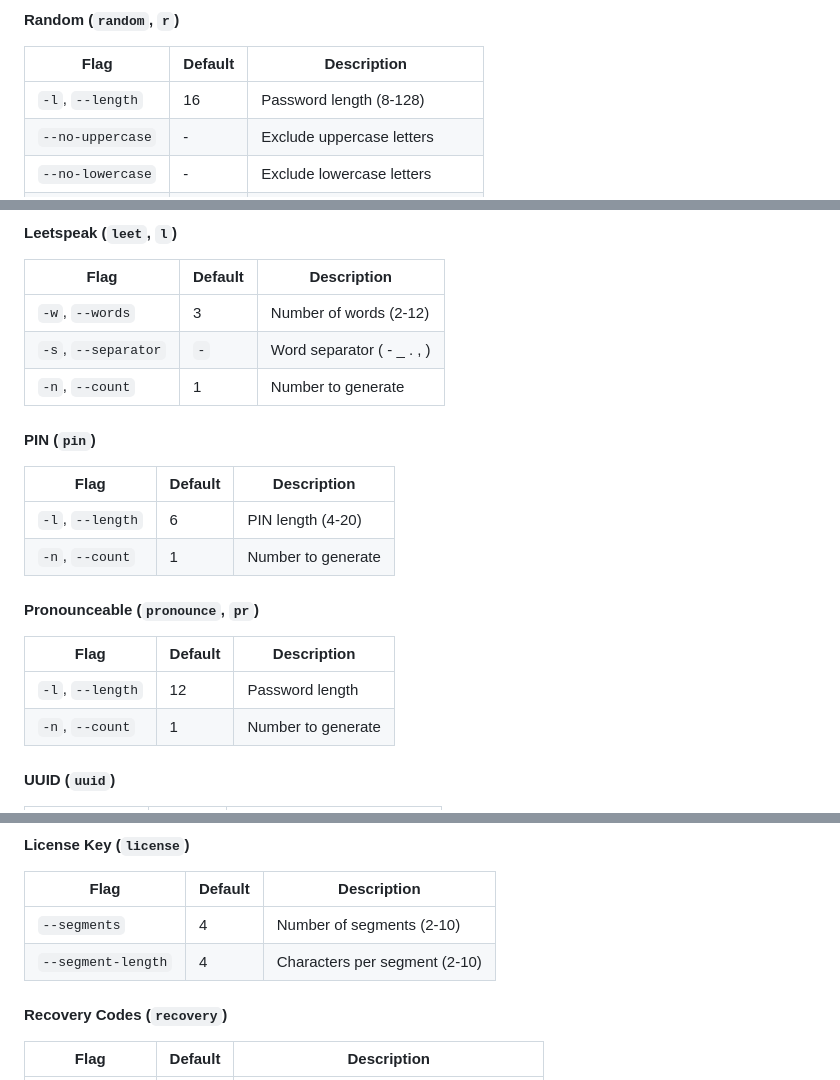
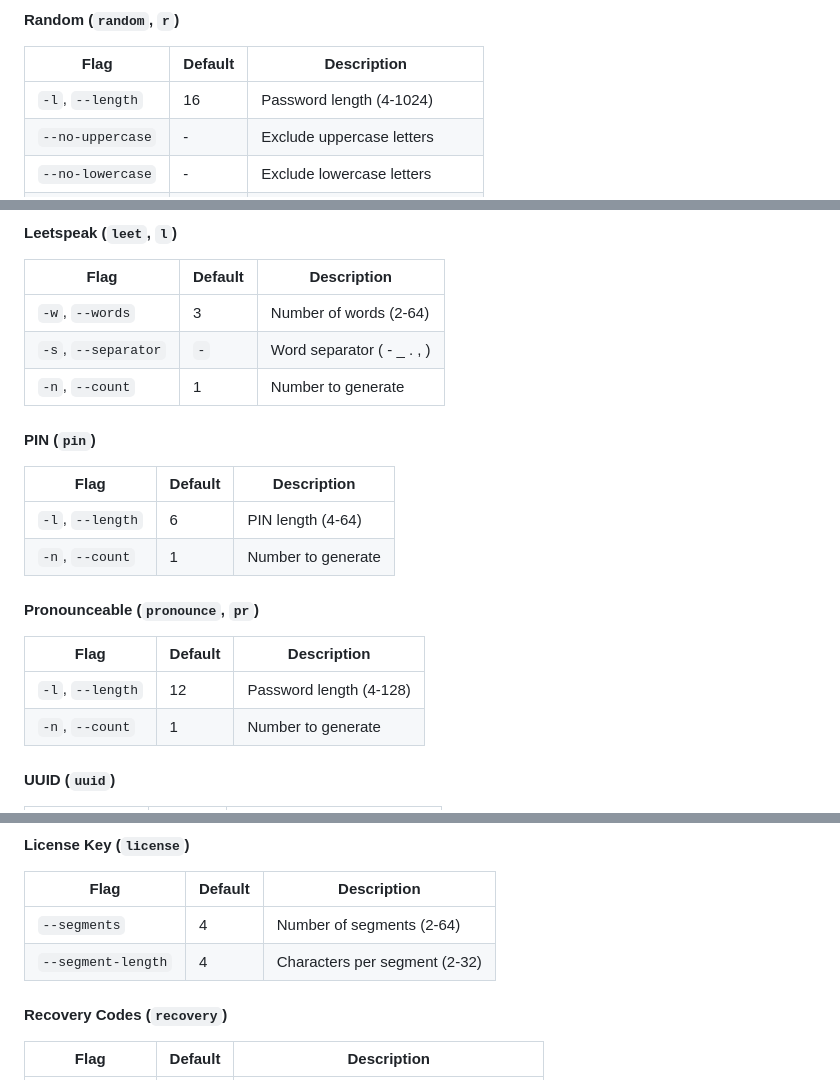
Before and after one commit to krishnakanthb13/password_generator, a Markdown page: README.md, 3 parts joined by grey strips. Drawn GitHub-style.

Commit message:
v1.1.20 - docs: update supported parameter ranges in documentation to reflect expanded limits

```diff
--- a/README.md
+++ b/README.md
@@ -227,7 +227,7 @@ python main.py --json jwt --bits 256
 
 | Flag | Default | Description |
 |------|---------|-------------|
-| `-l`, `--length` | 16 | Password length (8-128) |
+| `-l`, `--length` | 16 | Password length (4-1024) |
 | `--no-uppercase` | - | Exclude uppercase letters |
 | `--no-lowercase` | - | Exclude lowercase letters |
 | `--no-digits` | - | Exclude digits |
@@ -258,7 +258,7 @@ python main.py --json jwt --bits 256
 
 | Flag | Default | Description |
 |------|---------|-------------|
-| `-w`, `--words` | 3 | Number of words (2-12) |
+| `-w`, `--words` | 3 | Number of words (2-64) |
 | `-s`, `--separator` | `-` | Word separator ( - _ . , ) |
 | `-n`, `--count` | 1 | Number to generate |
 
@@ -266,14 +266,14 @@ python main.py --json jwt --bits 256
 
 | Flag | Default | Description |
 |------|---------|-------------|
-| `-l`, `--length` | 6 | PIN length (4-20) |
+| `-l`, `--length` | 6 | PIN length (4-64) |
 | `-n`, `--count` | 1 | Number to generate |
 
 #### Pronounceable (`pronounce`, `pr`)
 
 | Flag | Default | Description |
 |------|---------|-------------|
-| `-l`, `--length` | 12 | Password length |
+| `-l`, `--length` | 12 | Password length (4-128) |
 | `-n`, `--count` | 1 | Number to generate |
 
 #### UUID (`uuid`)
@@ -310,8 +310,8 @@ python main.py --json jwt --bits 256
 
 | Flag | Default | Description |
 |------|---------|-------------|
-| `--segments` | 4 | Number of segments (2-10) |
-| `--segment-length` | 4 | Characters per segment (2-10) |
+| `--segments` | 4 | Number of segments (2-64) |
+| `--segment-length` | 4 | Characters per segment (2-32) |
 
 #### Recovery Codes (`recovery`)
 
```
Also changed, not shown: other parts of README.md (+1 -1 lines), CODE_DOCUMENTATION.md (+1 -1 lines), DESIGN_PHILOSOPHY.md (+1 -1 lines).
